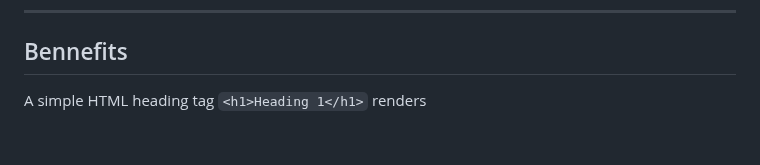
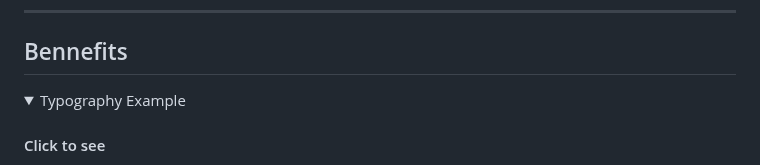
Before and after one commit to davidteren/simple_tails, a Markdown page: README.md, the part around one of its changes. GitHub-like rendering; blank space fills up the shorter version.

```diff
--- a/README.md
+++ b/README.md
@@ -10,5 +10,6 @@ This makes it possible to have default styling out the box.
 ---
 ## Bennefits
 
-A simple HTML heading tag `<h1>Heading 1</h1>` renders
+<details open="">
+  <summary>Typography Example<h4>Click to see</h4></summary>
 
```
Also changed, not shown: other parts of README.md (+57 -3 lines), images/device_forms_render.png (added), images/header_nav_render.png (added), images/table_rendering.png (added), 2 other files.
